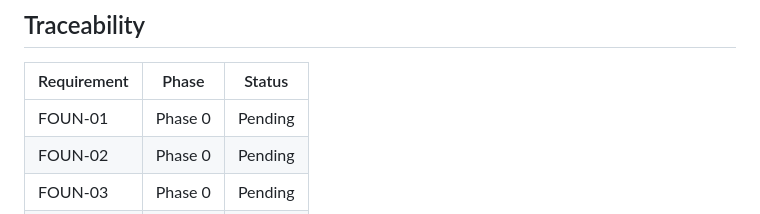
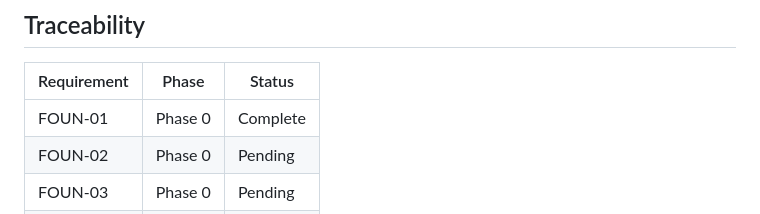
Before and after one commit to hardlypythonnmr/N1, a Markdown page: .planning/REQUIREMENTS.md, the part around one of its changes. Drawn GitHub-style.

```diff
--- a/.planning/REQUIREMENTS.md
+++ b/.planning/REQUIREMENTS.md
@@ -112,7 +112,7 @@
 
 | Requirement | Phase   | Status  |
 | ----------- | ------- | ------- |
-| FOUN-01     | Phase 0 | Pending |
+| FOUN-01     | Phase 0 | Complete |
 | FOUN-02     | Phase 0 | Pending |
 | FOUN-03     | Phase 0 | Pending |
 | FOUN-04     | Phase 0 | Pending |
```
Also changed, not shown: other parts of .planning/REQUIREMENTS.md (+1 -1 lines).
